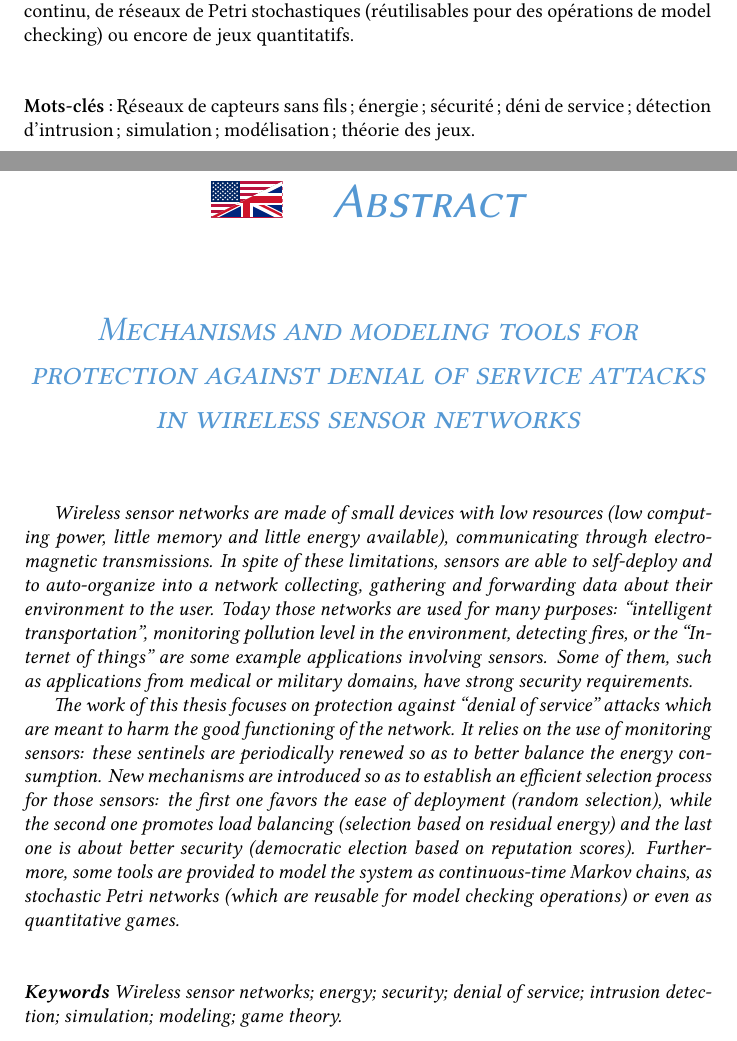
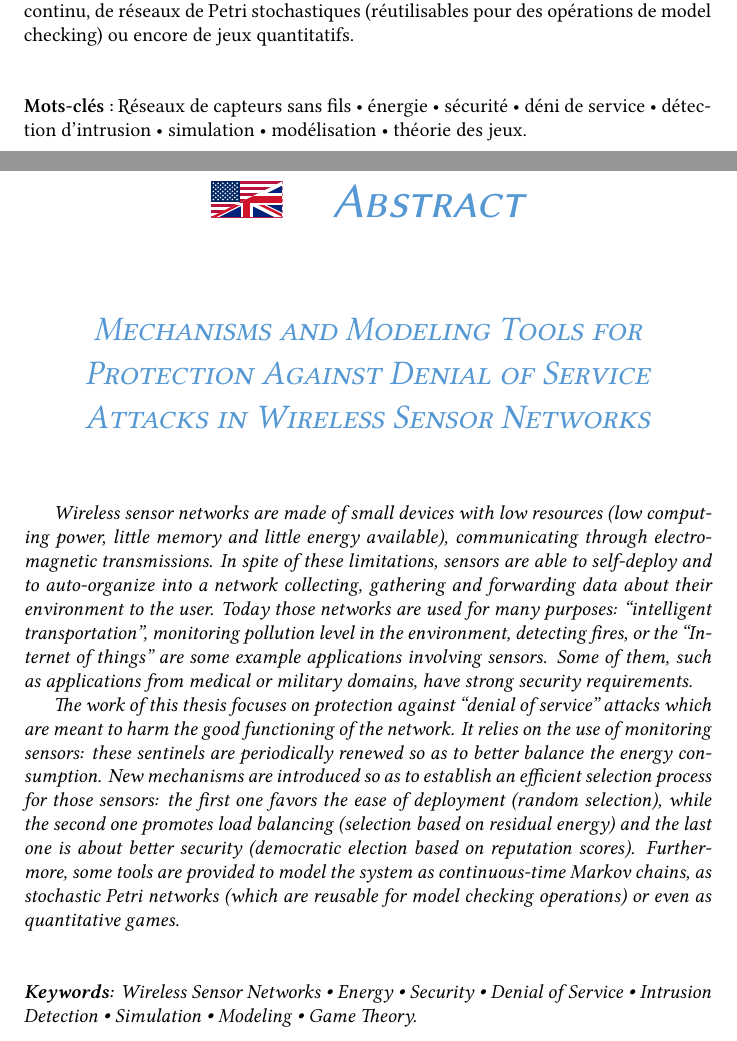
Before and after one commit to Qeole/PhD, a LaTeX thesis (src/master.tex, which reads src/Front/abstract.tex, src/Front/resume.tex): two parts of pages 5 and 7 of 166, joined at a grey line, cut so that both start at the same text. Compiled offline with XeLaTeX; a missing font is replaced by an installed copy or a similar font.

Commit message:
Formating abstracts

```diff
--- a/src/Front/abstract.tex
+++ b/src/Front/abstract.tex
@@ -4,7 +4,7 @@
 
 \begin{english}
 \begin{center}
-    \LARGE\it\scshape\color{chapterLACL}Mechanisms and modeling tools for protection against denial of service attacks in wireless sensor networks
+    \LARGE\it\scshape\color{chapterLACL}Mechanisms and Modeling Tools for Protection Against Denial of Service Attacks in Wireless Sensor Networks
 \end{center}
 \vspace{2\baselineskip}
 
@@ -14,6 +14,6 @@
 
 \vspace{2\baselineskip}
 {\it
-\noindent\textbf{Keywords} Wireless sensor networks; energy; security; denial of service; intrusion detection; simulation; modeling; game theory.
+\noindent\textbf{Keywords:} Wireless Sensor Networks \textbullet\ Energy \textbullet\ Security \textbullet\ Denial of Service \textbullet\ Intrusion Detection \textbullet\ Simulation \textbullet\ Modeling \textbullet\ Game Theory.
 }
 \end{english}
--- a/src/Front/resume.tex
+++ b/src/Front/resume.tex
@@ -10,4 +10,4 @@
 \input{Front/resume_body}
 
 \vspace{2\baselineskip}
-\noindent\textbf{Mots-clés:} Réseaux de capteurs sans fils; énergie; sécurité; déni de service; détection d'intrusion; simulation; modélisation; théorie des jeux.
+\noindent\textbf{Mots-clés:} Réseaux de capteurs sans fils \textbullet\ énergie \textbullet\ sécurité \textbullet\ déni de service \textbullet\ détection d'intrusion \textbullet\ simulation \textbullet\ modélisation \textbullet\ théorie des jeux.
```
